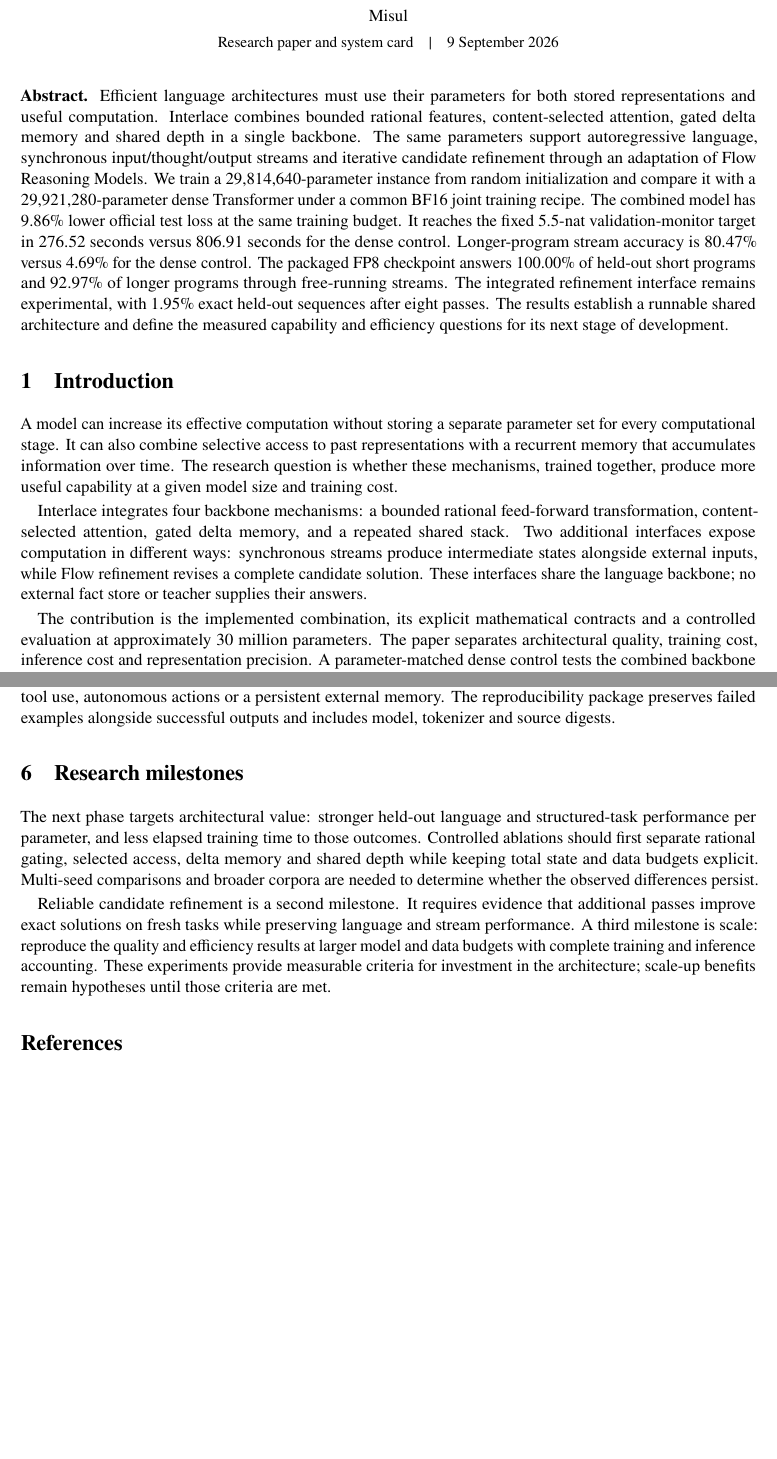
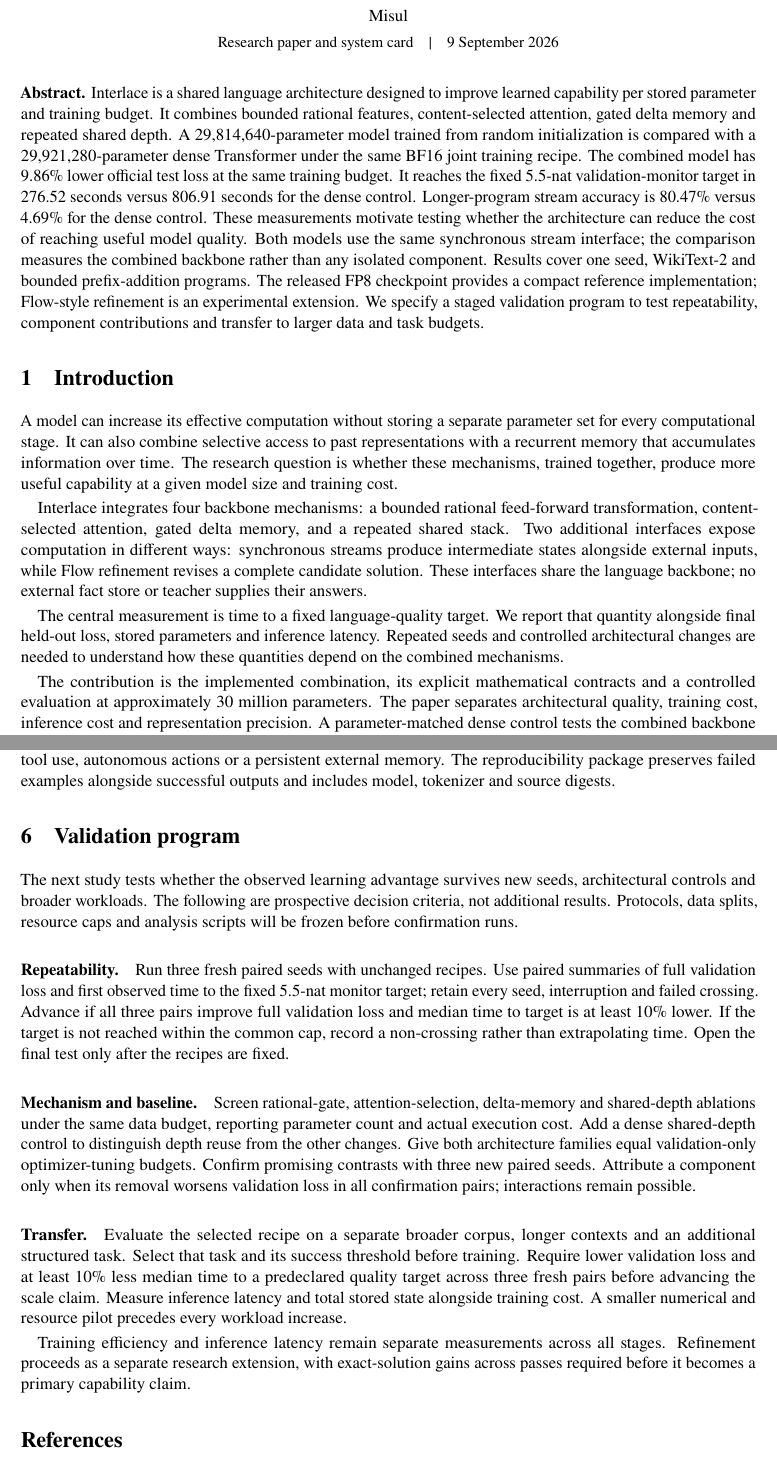
Before and after one commit to MisulOrg/Interlace, a LaTeX document (paper/interlace.tex): two parts of pages 1 and 6 of 6, joined at a grey line, cut so that both start at the same text, the shorter picture padded with empty space. Compiled offline with pdfLaTeX.

Commit message:
Clarify Interlace results and scientific validation plan

```diff
--- a/paper/interlace.tex
+++ b/paper/interlace.tex
@@ -55,21 +55,20 @@ pdftitle={Interlace: A Shared Architecture for Language and Iterative Computatio
 \vspace{0.65em}
 
 \noindent\textbf{Abstract.}
-Efficient language architectures must use their parameters for both stored
-representations and useful computation. \ModelName{} combines bounded rational
-features, content-selected attention, gated delta memory and shared depth in a
-single backbone. The same parameters support autoregressive language,
-synchronous input/thought/output streams and iterative candidate refinement
-through an adaptation of Flow Reasoning Models. We train a
-\num{29814640}-parameter instance from random initialization and compare it
-with a \num{29921280}-parameter dense Transformer under a common BF16 joint
-training recipe. \MisulArchitectureAbstract{} The packaged FP8 checkpoint answers
-\MisulFPStreamHeld\% of held-out short programs and
-\MisulFPStreamLong\% of longer programs through free-running streams.
-The integrated refinement interface remains experimental, with
-\MisulFPFlowEight\% exact held-out sequences after eight passes.
-The results establish a runnable shared architecture and define the measured
-capability and efficiency questions for its next stage of development.
+\ModelName{} is a shared language architecture designed to improve learned
+capability per stored parameter and training budget. It combines bounded
+rational features, content-selected attention, gated delta memory and repeated
+shared depth. A \num{29814640}-parameter model trained from random initialization
+is compared with a \num{29921280}-parameter dense Transformer under the same
+BF16 joint training recipe. \MisulArchitectureAbstract{}
+These measurements motivate testing whether the architecture can reduce the
+cost of reaching useful model quality. Both models use the same synchronous
+stream interface; the comparison measures the combined backbone rather than
+any isolated component. Results cover one seed, WikiText-2 and bounded
+prefix-addition programs. The released FP8 checkpoint provides a compact
+reference implementation; Flow-style refinement is an experimental extension.
+We specify a staged validation program to test repeatability, component
+contributions and transfer to larger data and task budgets.
 
 \section{Introduction}
 A model can increase its effective computation without storing a separate
@@ -86,6 +85,11 @@ different ways: synchronous streams produce intermediate states alongside
 external inputs, while Flow refinement revises a complete candidate solution.
 These interfaces share the language backbone; no external fact store or
 teacher supplies their answers.
+
+The central measurement is time to a fixed language-quality target. We report
+that quantity alongside final held-out loss, stored parameters and inference
+latency. Repeated seeds and controlled architectural changes are needed to
+understand how these quantities depend on the combined mechanisms.
 
 The contribution is the implemented combination, its explicit mathematical
 contracts and a controlled evaluation at approximately 30 million parameters.
@@ -339,20 +345,40 @@ autonomous actions or a persistent external memory. The reproducibility
 package preserves failed examples alongside successful outputs and includes
 model, tokenizer and source digests.
 
-\section{Research milestones}
-The next phase targets architectural value: stronger held-out language and
-structured-task performance per parameter, and less elapsed training time to
-those outcomes. Controlled ablations should first separate rational gating,
-selected access, delta memory and shared depth while keeping total state and
-data budgets explicit. Multi-seed comparisons and broader corpora are needed
-to determine whether the observed differences persist.
+\section{Validation program}
+The next study tests whether the observed learning advantage survives new
+seeds, architectural controls and broader workloads. The following are
+prospective decision criteria, not additional results. Protocols, data splits,
+resource caps and analysis scripts will be frozen before confirmation runs.
 
-Reliable candidate refinement is a second milestone. It requires evidence that
-additional passes improve exact solutions on fresh tasks while preserving
-language and stream performance. A third milestone is scale: reproduce the
-quality and efficiency results at larger model and data budgets with complete
-training and inference accounting. These experiments provide measurable
-criteria for investment in the architecture; scale-up benefits remain
-hypotheses until those criteria are met.
+\paragraph{Repeatability.}
+Run three fresh paired seeds with unchanged recipes. Use paired summaries of
+full validation loss and first observed time to the fixed 5.5-nat monitor target;
+retain every seed, interruption and failed crossing. Advance if all three pairs
+improve full validation loss and median time to target is at least 10\% lower.
+If the target is not reached within the common cap, record a non-crossing rather
+than extrapolating time. Open the final test only after the recipes are fixed.
+
+\paragraph{Mechanism and baseline.}
+Screen rational-gate, attention-selection, delta-memory and shared-depth
+ablations under the same data budget, reporting parameter count and actual
+execution cost. Add a dense shared-depth control to distinguish depth reuse
+from the other changes. Give both architecture families equal validation-only
+optimizer-tuning budgets. Confirm promising contrasts with three new paired
+seeds. Attribute a component only when its removal worsens validation loss in
+all confirmation pairs; interactions remain possible.
+
+\paragraph{Transfer.}
+Evaluate the selected recipe on a separate broader corpus, longer contexts and
+an additional structured task. Select that task and its success threshold before
+training. Require lower validation loss and at least 10\% less median time to a
+predeclared quality target across three fresh pairs before advancing the scale
+claim. Measure inference latency and total stored state alongside training cost.
+A smaller numerical and resource pilot precedes every workload increase.
+
+Training efficiency and inference latency remain separate measurements across
+all stages. Refinement proceeds as a separate research extension, with
+exact-solution gains across passes required before it becomes a primary
+capability claim.
 
 \begin{thebibliography}{9}
```
Also changed, not shown: paper/interlace.pdf, paper/interlace.tex (10 more changed lines), 1 other file.
